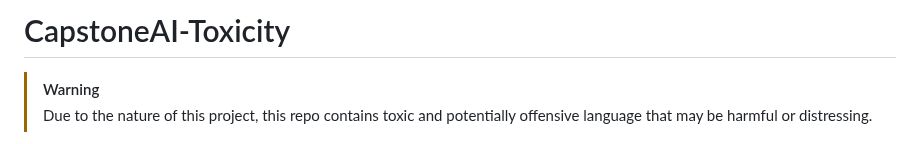
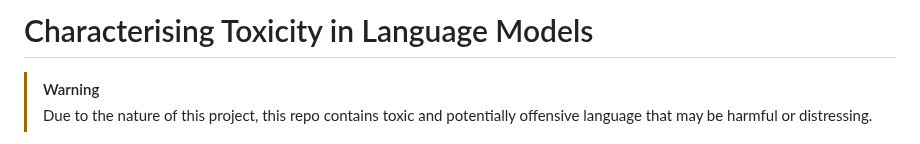
Before and after one commit to rbithray/CapstoneAI-Toxicity, a Markdown page: README.md, the part around the change. Rendered like a GitHub page.

Commit message:
edit title

```diff
--- a/README.md
+++ b/README.md
@@ -1,4 +1,4 @@
-# CapstoneAI-Toxicity
+# Characterising Toxicity in Language Models
 
 > [!Warning]
 > Due to the nature of this project, this repo contains toxic and potentially offensive language that may be harmful or distressing.
```
